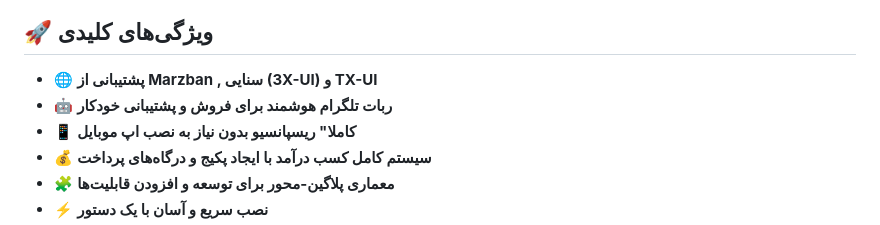
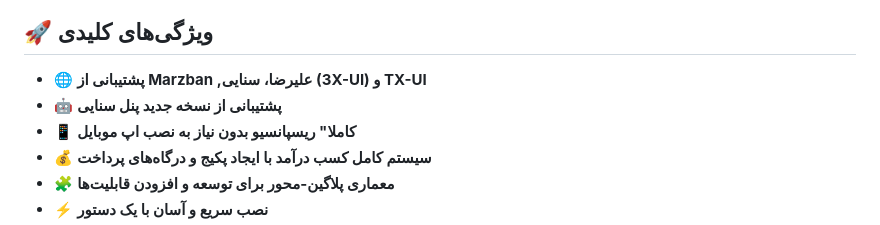
Before and after one commit to lkacom/vpanel, a Markdown page: README.md, the part around the change. Rendered like a GitHub page.

Commit message:
Upload New ver

```diff
--- a/README.md
+++ b/README.md
@@ -37,8 +37,8 @@
 
 ## 🚀 ویژگی‌های کلیدی
 
-* 🌐 **پشتیبانی از Marzban , سنایی (3X-UI) و  TX-UI**
-* 🤖 **ربات تلگرام هوشمند برای فروش و پشتیبانی خودکار**
+* 🌐 **پشتیبانی از Marzban ,علیرضا، سنایی (3X-UI) و  TX-UI**
+* 🤖 **پشتیبانی از نسخه جدید پنل سنایی**
 * 📱 **کاملا" ریسپانسیو بدون نیاز به نصب اپ موبایل**
 * 💰 **سیستم کامل کسب درآمد با ایجاد پکیج و درگاه‌های پرداخت**
 * 🧩 **معماری پلاگین-محور برای توسعه و افزودن قابلیت‌ها**
```
